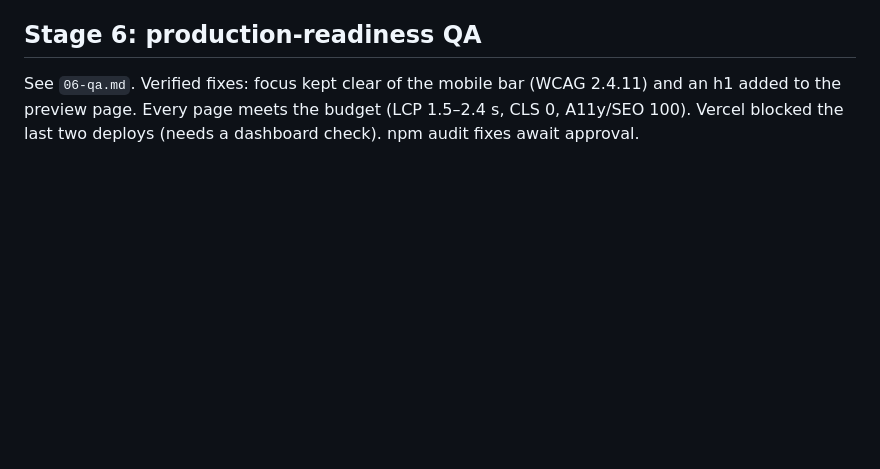
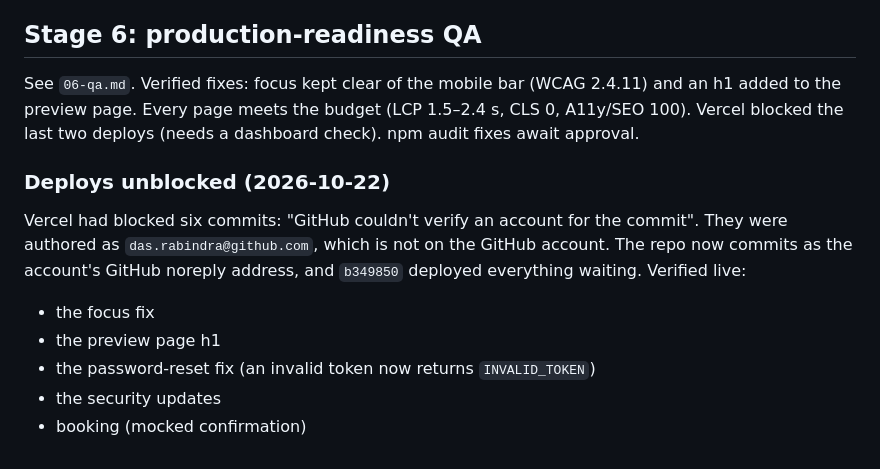
Before and after one commit to Das-Rabindra/clinic, a Markdown page: docs/redesign/changelog.md, the part around the change. Drawn GitHub-style; blank space fills up the shorter version.

Commit message:
docs(redesign): record the Vercel deploy-block fix
Co-Authored-By: Claude Opus 5.5 <noreply@anthropic.com>

```diff
--- a/docs/redesign/changelog.md
+++ b/docs/redesign/changelog.md
@@ -430,3 +430,13 @@ data migration is involved.
 ## Stage 6: production-readiness QA
 
 See `06-qa.md`. Verified fixes: focus kept clear of the mobile bar (WCAG 2.4.11) and an h1 added to the preview page. Every page meets the budget (LCP 1.5–2.4 s, CLS 0, A11y/SEO 100). Vercel blocked the last two deploys (needs a dashboard check). npm audit fixes await approval.
+
+### Deploys unblocked (2026-10-22)
+
+Vercel had blocked six commits: "GitHub couldn't verify an account for the commit". They were authored as `das.rabindra@github.com`, which is not on the GitHub account. The repo now commits as the account's GitHub noreply address, and `b349850` deployed everything waiting. Verified live:
+
+- the focus fix
+- the preview page h1
+- the password-reset fix (an invalid token now returns `INVALID_TOKEN`)
+- the security updates
+- booking (mocked confirmation)
```
